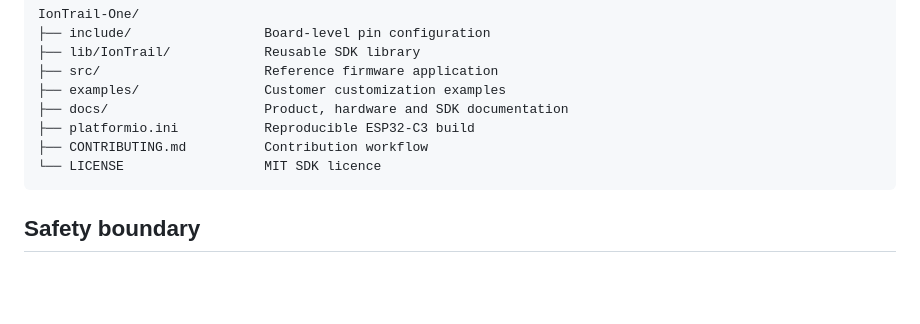
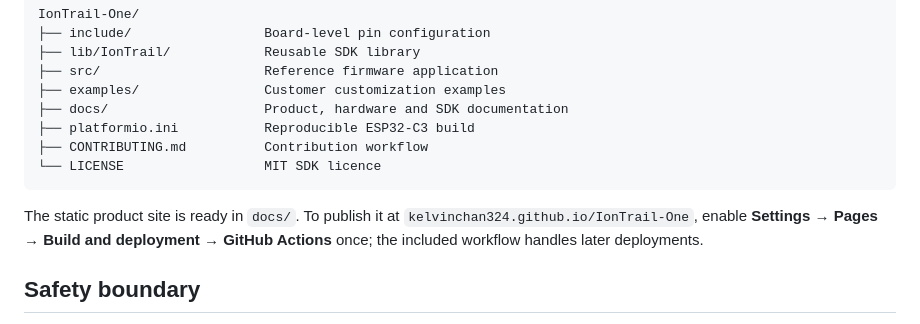
Before and after one commit to Kelvinchan324/IonTrail-One, a Markdown page: README.md, the part around one of its changes. GitHub-like rendering; blank space fills up the shorter version.

````diff
--- a/README.md
+++ b/README.md
@@ -133,6 +133,8 @@ IonTrail-One/
 └── LICENSE                  MIT SDK licence
 ```
 
+The static product site is ready in `docs/`. To publish it at `kelvinchan324.github.io/IonTrail-One`, enable **Settings → Pages → Build and deployment → GitHub Actions** once; the included workflow handles later deployments.
+
 ## Safety boundary
 
 IonTrail One is an educational and environmental-monitoring project. It is not a certified personal dosimeter, contamination survey meter, medical device, or proof that an environment is safe. A GM circuit can contain several hundred volts even when powered by a small battery. Use a current-limited design, discharge path, insulating guard, and appropriate test equipment. Never connect a tube or high-voltage node directly to an ESP32 pin.
````
Also changed, not shown: other parts of README.md (+1 -1 lines).
